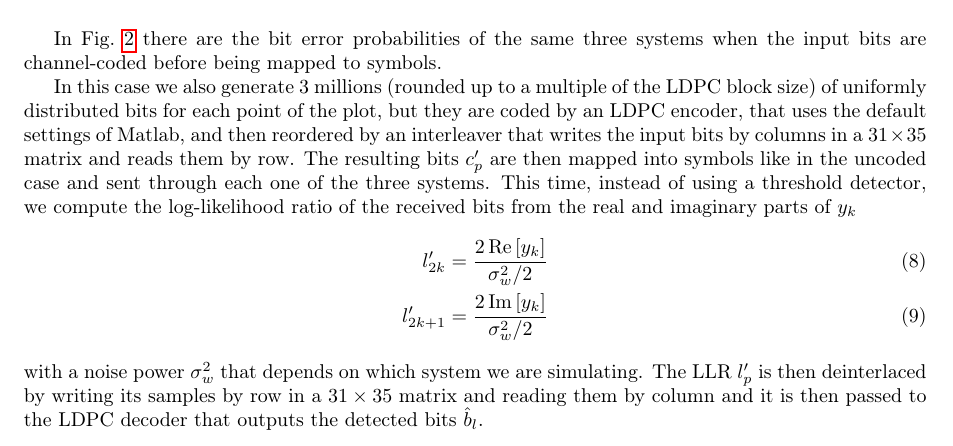
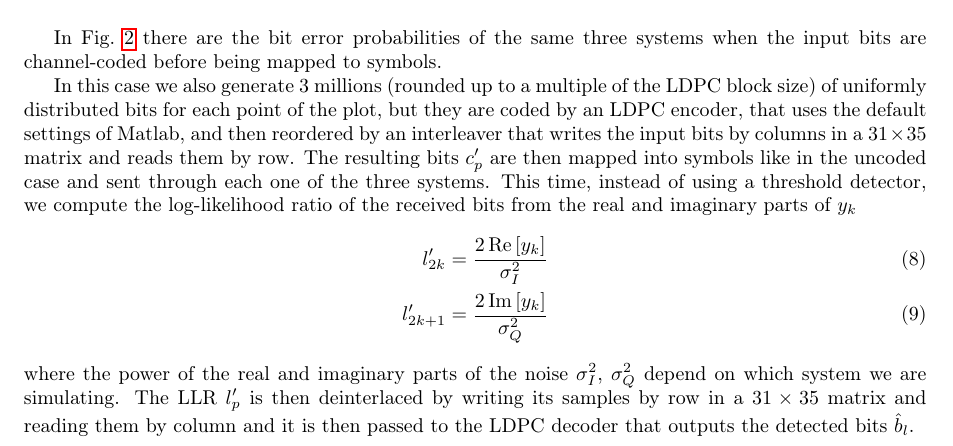
Before and after one commit to polzan/hw4, a LaTeX problem sheet (hw4.tex): part of page 1 of 3, cut so that both start at the same text. Compiled offline with pdfLaTeX.

Commit message:
Update the powers

```diff
--- a/hw4.tex
+++ b/hw4.tex
@@ -120,12 +120,13 @@ time, instead of using a threshold detector, we compute the
 log-likelihood ratio of the received bits from the real and imaginary
 parts of $y_k$
 \begin{align}
-  l'_{2k} &= \frac{2\Re{y_k}}{\sigma^2_w/2}
+  l'_{2k} &= \frac{2\Re{y_k}}{\sigma^2_I}
   \label{eq:llr_even} \\
-  l'_{2k+1} &= \frac{2\Im{y_k}}{\sigma^2_w/2}
+  l'_{2k+1} &= \frac{2\Im{y_k}}{\sigma^2_Q}
   \label{eq:llr_odd}
 \end{align}
-with a noise power $\sigma^2_w$ that depends on which system we are
+where the power of the real and imaginary parts of the noise
+$\sigma^2_I$, $\sigma^2_Q$ depend on which system we are
 simulating. The LLR $l'_p$ is then deinterlaced by writing its samples
 by row in a $31\times35$ matrix and reading them by column and it is
 then passed to the LDPC decoder that outputs the detected bits
```
Also changed, not shown: hw4.tex (9 more changed lines).
